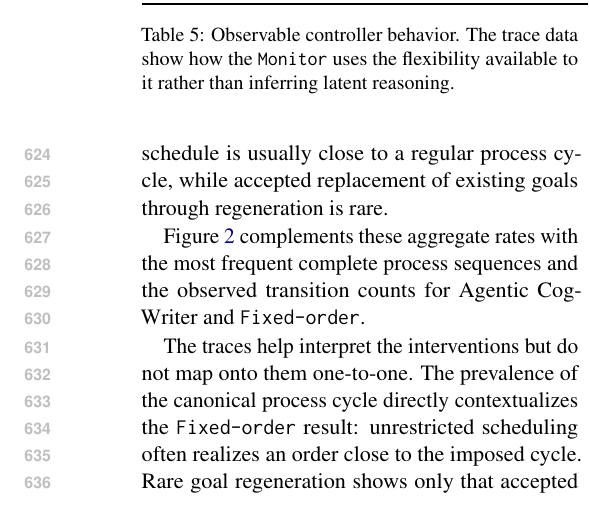
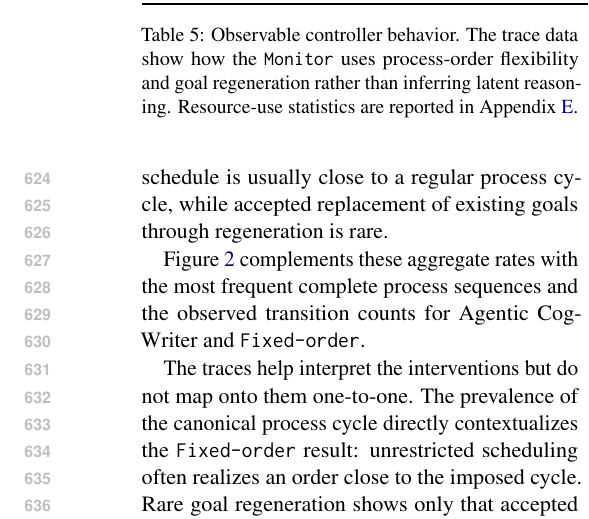
Before and after one commit to shunk031/agentic-cognitive-writing, a LaTeX paper (paper/acl_latex.tex, which reads paper/tab/process-dynamics.tex): part of one column of page 9 of 22, cut so that both start at the same text. Compiled offline with pdfLaTeX.

Commit message:
paper: focus main trace table on controller behavior

```diff
--- a/paper/tab/process-dynamics.tex
+++ b/paper/tab/process-dynamics.tex
@@ -13,10 +13,8 @@ Completed runs following the canonical process cycle
 & \AfourReviewingToPlanningRate \\
 Runs accepting goal regeneration
 & \AfourRegenerationRuns/\AfourRunCount \\
-Delegated invocations per attempted run
-& \AfourSpawns \\
 \bottomrule
 \end{tabular}
-\caption{Observable controller behavior. The trace data show how the \texttt{Monitor} uses the flexibility available to it rather than inferring latent reasoning.}
+\caption{Observable controller behavior. The trace data show how the \texttt{Monitor} uses process-order flexibility and goal regeneration rather than inferring latent reasoning. Resource-use statistics are reported in Appendix~\ref{app:process-behavior}.}
 \label{tab:process-dynamics}
 \end{table}
```
